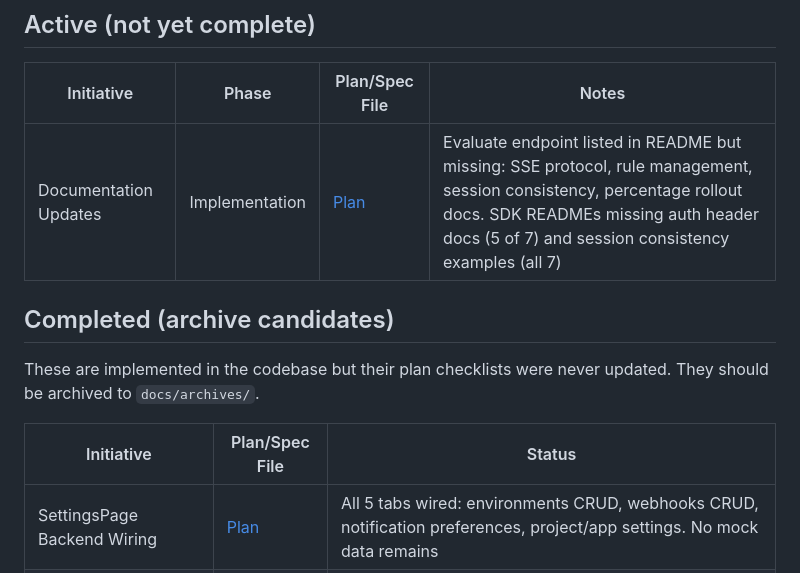
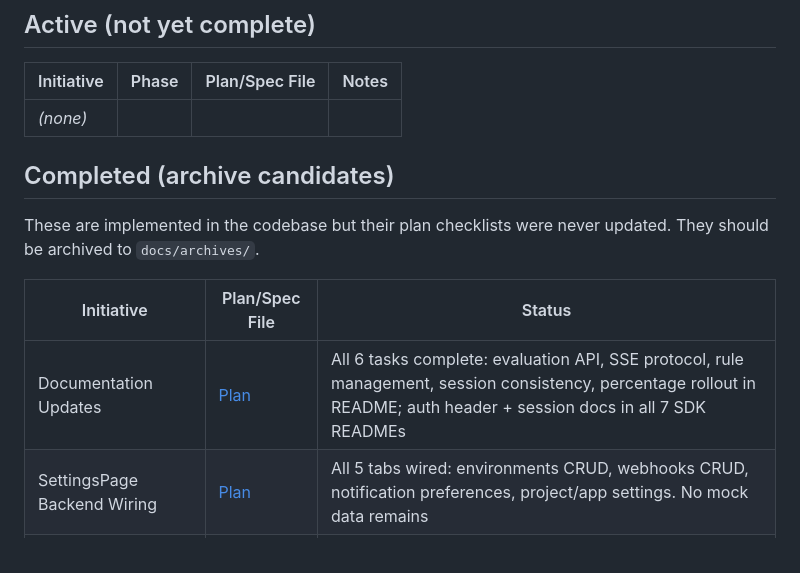
Before and after one commit to shadsorg/DeploySentry, a Markdown page: docs/Current_Initiatives.md, the part around the change. Drawn GitHub-style.

Commit message:
docs: mark Documentation Updates complete, no active initiatives remain
Co-Authored-By: Claude Opus 4.6 (1M context) <noreply@anthropic.com>

```diff
--- a/docs/Current_Initiatives.md
+++ b/docs/Current_Initiatives.md
@@ -6,13 +6,15 @@
 
 | Initiative | Phase | Plan/Spec File | Notes |
 |---|---|---|---|
-| Documentation Updates | Implementation | [Plan](./superpowers/plans/2026-03-27-documentation-updates.md) | Evaluate endpoint listed in README but missing: SSE protocol, rule management, session consistency, percentage rollout docs. SDK READMEs missing auth header docs (5 of 7) and session consistency examples (all 7) |
+| *(none)* | | | |
+
 ## Completed (archive candidates)
 
 These are implemented in the codebase but their plan checklists were never updated. They should be archived to `docs/archives/`.
 
 | Initiative | Plan/Spec File | Status |
 |---|---|---|
+| Documentation Updates | [Plan](./superpowers/plans/2026-03-27-documentation-updates.md) | All 6 tasks complete: evaluation API, SSE protocol, rule management, session consistency, percentage rollout in README; auth header + session docs in all 7 SDK READMEs |
 | SettingsPage Backend Wiring | [Plan](./superpowers/plans/2026-04-10-settings-page-wiring.md) | All 5 tabs wired: environments CRUD, webhooks CRUD, notification preferences, project/app settings. No mock data remains |
 | SDK Production Readiness | [Plan](./superpowers/plans/2026-03-27-sdk-production-readiness.md) | All 15 tasks complete: contract fixtures, auth headers, typed eval, SSE reconnection, session consistency, unit/contract tests — all 7 SDKs |
 | Feature Flag Engine Improvements | [Plan](./Feature_Flag_Engine_Improvements.md) | All 5 items complete: segments, compound rules, batch concurrency, singleflight, SSE broadcasts |
```
Also changed, not shown: 1 other file.
